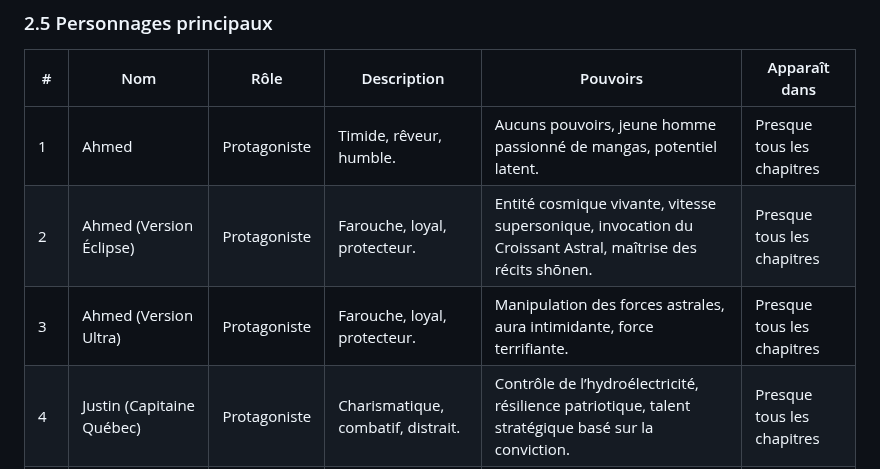
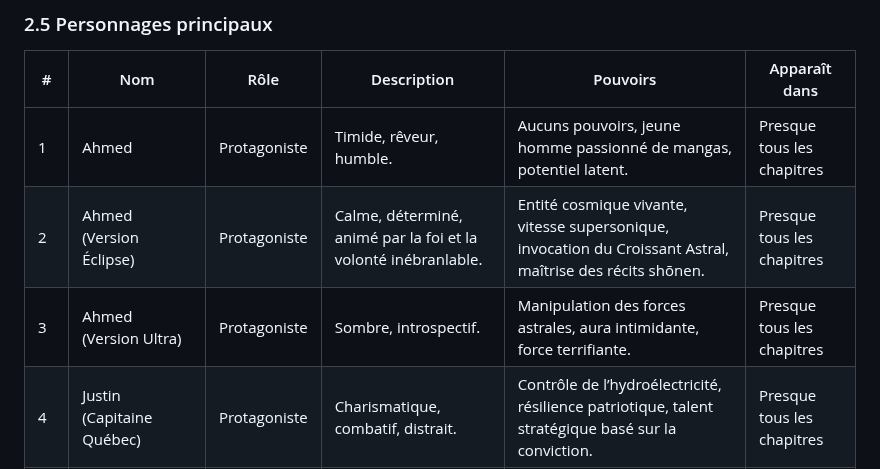
Before and after one commit to mathieuwillett/projet_final_web, a Markdown page: cahier_charges_chemin.md, the part around the change. Drawn GitHub-style.

```diff
--- a/cahier_charges_chemin.md
+++ b/cahier_charges_chemin.md
@@ -126,8 +126,8 @@ Listez toutes les fins de votre histoire (minimum 3, idéal 4-6):
 | #  | Nom                          | Rôle        | Description                         | Pouvoirs                                                                                                       | Apparaît dans                |
 |----|-----------------------------|-------------|-------------------------------------|----------------------------------------------------------------------------------------------------------------|------------------------------|
 | 1  | Ahmed                       | Protagoniste | Timide, rêveur, humble.              | Aucuns pouvoirs, jeune homme passionné de mangas, potentiel latent.                                           | Presque tous les chapitres  |
-| 2  | Ahmed (Version Éclipse)    | Protagoniste | Farouche, loyal, protecteur.         | Entité cosmique vivante, vitesse supersonique, invocation du Croissant Astral, maîtrise des récits shōnen.   | Presque tous les chapitres  |
-| 3  | Ahmed (Version Ultra)      | Protagoniste | Farouche, loyal, protecteur.         | Manipulation des forces astrales, aura intimidante, force terrifiante.                                       | Presque tous les chapitres  |
+| 2  | Ahmed (Version Éclipse)    | Protagoniste | Calme, déterminé, animé par la foi et la volonté inébranlable.         | Entité cosmique vivante, vitesse supersonique, invocation du Croissant Astral, maîtrise des récits shōnen.   | Presque tous les chapitres  |
+| 3  | Ahmed (Version Ultra)      | Protagoniste | Sombre, introspectif.         | Manipulation des forces astrales, aura intimidante, force terrifiante.                                       | Presque tous les chapitres  |
 | 4  | Justin (Capitaine Québec)  | Protagoniste | Charismatique, combatif, distrait.   | Contrôle de l’hydroélectricité, résilience patriotique, talent stratégique basé sur la conviction.            | Presque tous les chapitres  |
 | 5  | Mathieu (Le Nain Ours)     | Protagoniste | Farouche, loyal, protecteur.         | Transformation en ours, force brute, endurance surhumaine, polyvalence.                                       | Presque tous les chapitres  |
 | 6  | Mikael (Casquette Man)     | Protagoniste | Décontracté mais concentré.          | Aucuns pouvoirs, vitesse/agilité exceptionnelles, tacticien imprévisible, tech avancée.                       | Presque tous les chapitres  |
```
